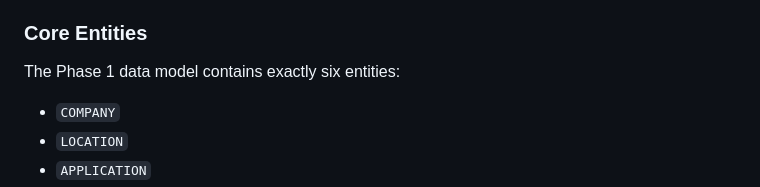
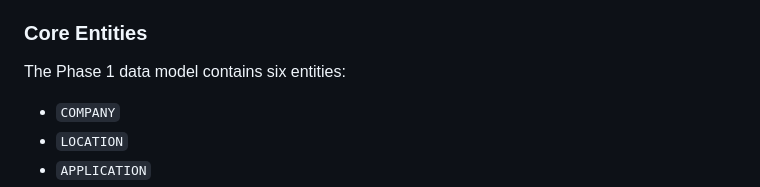
Before and after one commit to frankfulcomer/job-search-hub, a Markdown page: docs/architecture.md, the part around the change. Rendered like a GitHub page.

Commit message:
Clarify Phase 1 data model wording

```diff
--- a/docs/architecture.md
+++ b/docs/architecture.md
@@ -57,7 +57,7 @@ opportunities and discarded positions are reserved for a future phase.
 
 ### Core Entities
 
-The Phase 1 data model contains exactly six entities:
+The Phase 1 data model contains six entities:
 
 - `COMPANY`
 - `LOCATION`
```
